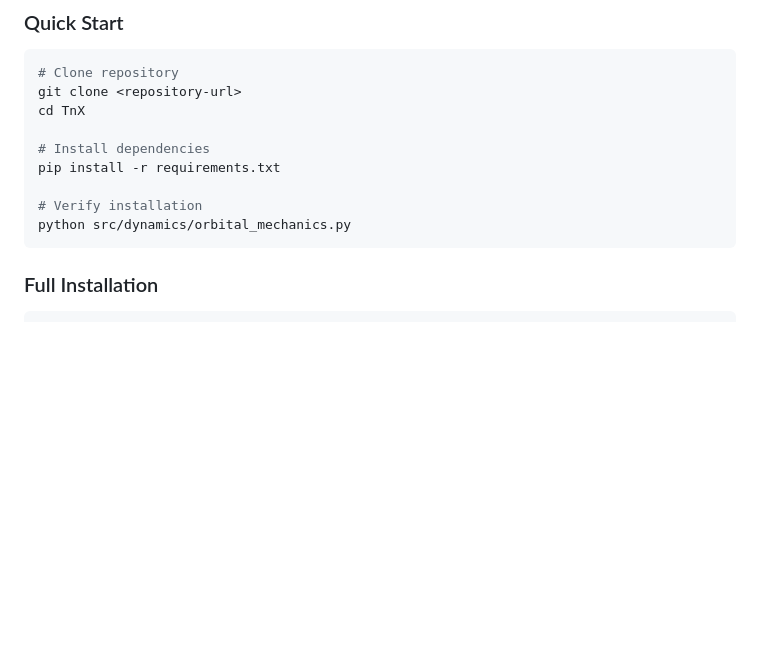
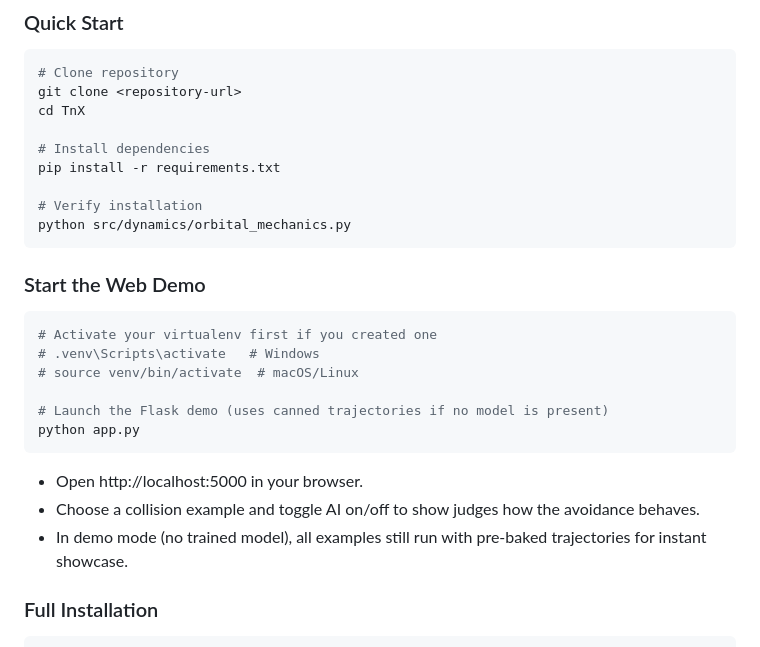
Before and after one commit to 26hardiksharma/Technex-Prototype, a Markdown page: README.md, the part around the change. GitHub-like rendering; blank space fills up the shorter version.

Commit message:
Update README.md - add start instructions

````diff
--- a/README.md
+++ b/README.md
@@ -85,6 +85,21 @@ pip install -r requirements.txt
 # Verify installation
 python src/dynamics/orbital_mechanics.py
 ```
+
+### Start the Web Demo
+
+```bash
+# Activate your virtualenv first if you created one
+# .venv\Scripts\activate   # Windows
+# source venv/bin/activate  # macOS/Linux
+
+# Launch the Flask demo (uses canned trajectories if no model is present)
+python app.py
+```
+
+- Open http://localhost:5000 in your browser.
+- Choose a collision example and toggle AI on/off to show judges how the avoidance behaves.
+- In demo mode (no trained model), all examples still run with pre-baked trajectories for instant showcase.
 
 ### Full Installation
 
````
